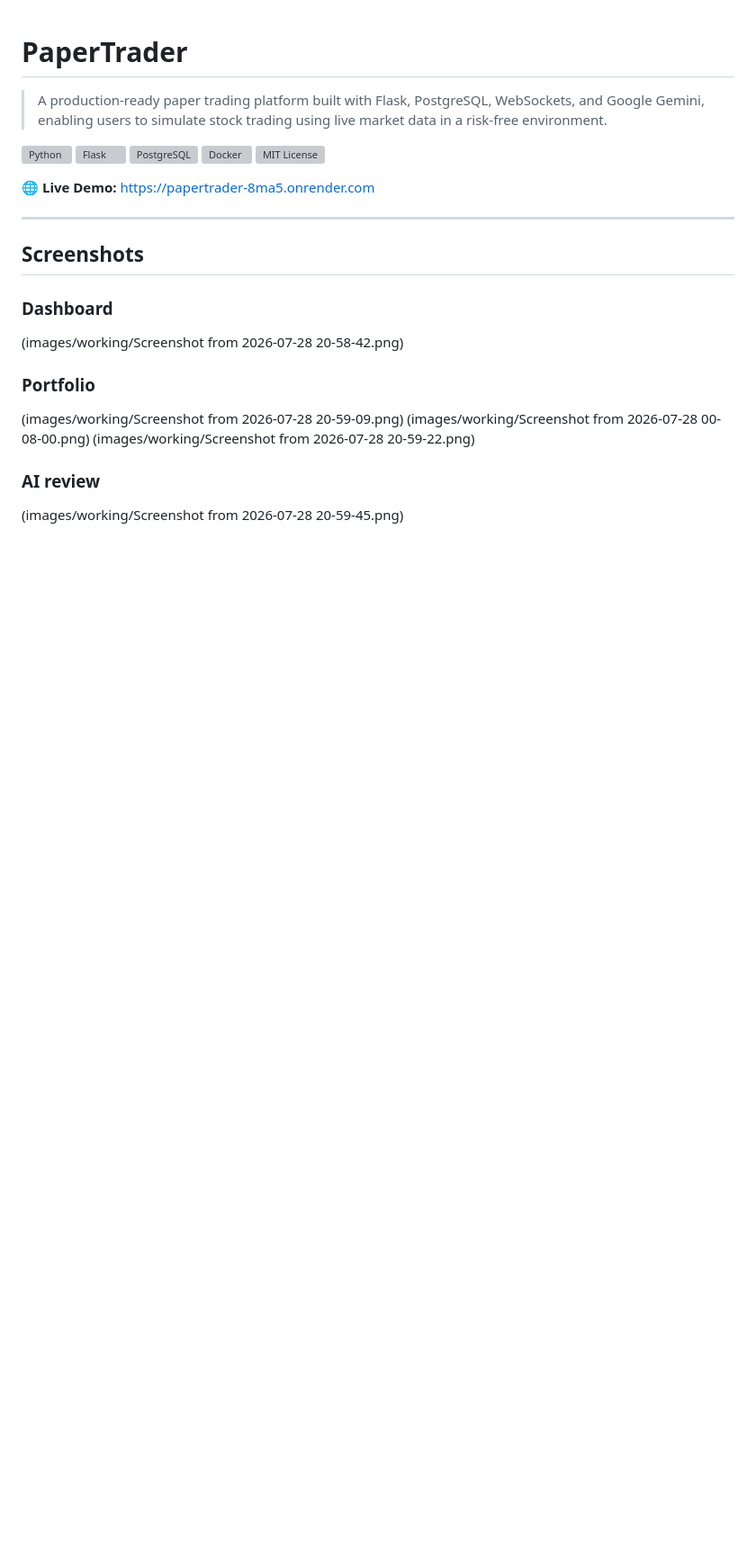
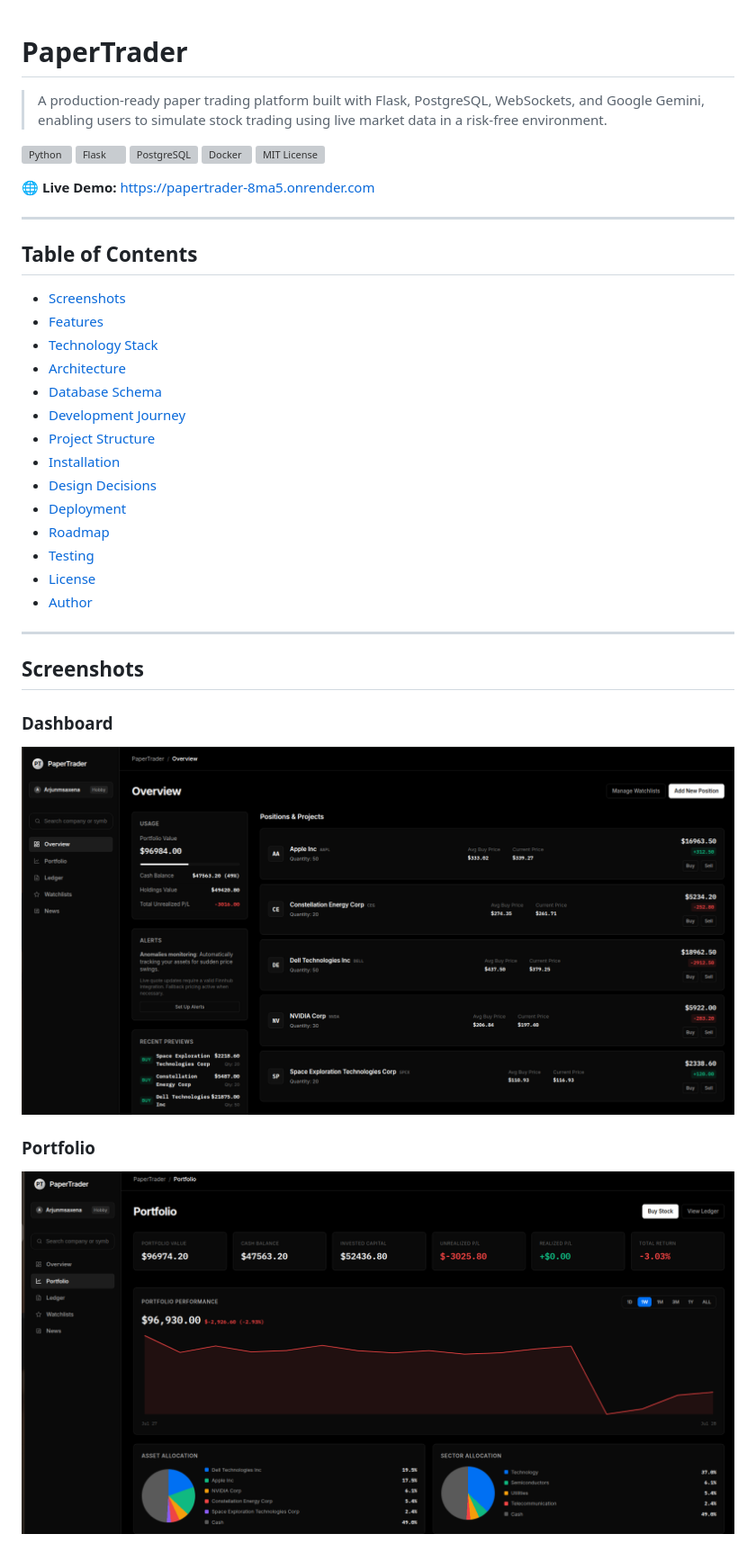
Before and after one commit to Arjunmohansaxena/PaperTrader, a Markdown page: README.md, the part around one of its changes. Shown at 90% size. Rendered like a GitHub page; blank space fills up the shorter version; grey boxes are pictures that could not be loaded.

```diff
--- a/README.md
+++ b/README.md
@@ -12,16 +12,32 @@
 
 ---
 
+## Table of Contents
+
+- [Screenshots](#screenshots)
+- [Features](#features)
+- [Technology Stack](#technology-stack)
+- [Architecture](#architecture)
+- [Database Schema](#database-schema)
+- [Development Journey](#development-journey)
+- [Project Structure](#project-structure)
+- [Installation](#installation)
+- [Design Decisions](#design-decisions)
+- [Deployment](#deployment)
+- [Roadmap](#roadmap)
+- [Testing](#testing)
+- [License](#license)
+- [Author](#author)
+
+---
+
 ## Screenshots
 
 ### Dashboard
-(images/working/Screenshot from 2026-07-28 20-58-42.png)
+
+![Dashboard](images/working/Screenshot%20from%202026-07-28%2020-58-42.png)
 
 ### Portfolio
-(images/working/Screenshot from 2026-07-28 20-59-09.png)
-(images/working/Screenshot from 2026-07-28 00-08-00.png)
-(images/working/Screenshot from 2026-07-28 20-59-22.png)
 
-### AI review
-(images/working/Screenshot from 2026-07-28 20-59-45.png)
+![Portfolio](images/working/Screenshot%20from%202026-07-28%2020-59-09.png)
 
```
Also changed, not shown: other parts of README.md (+43 -22 lines).
